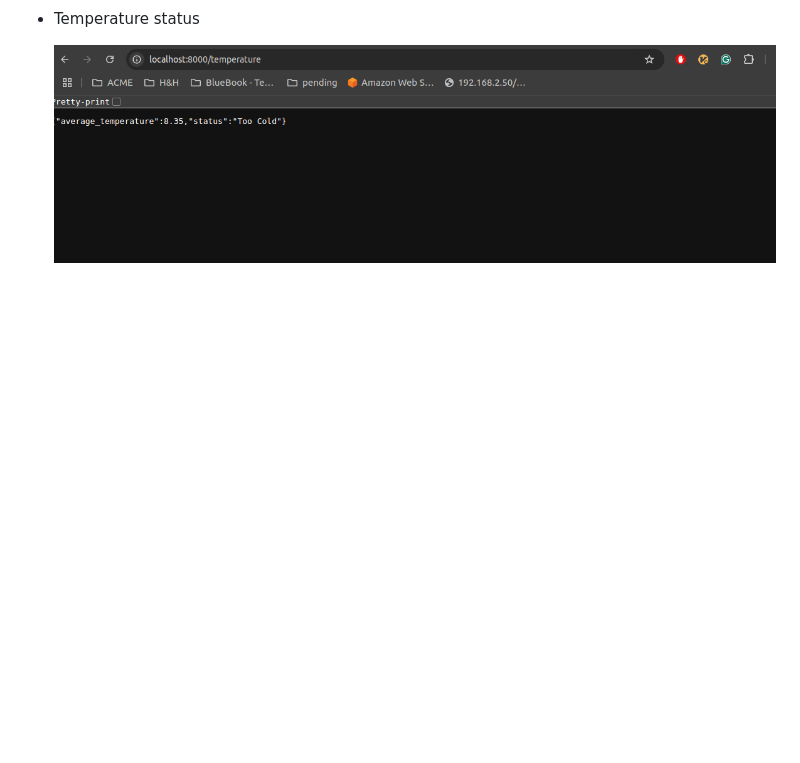
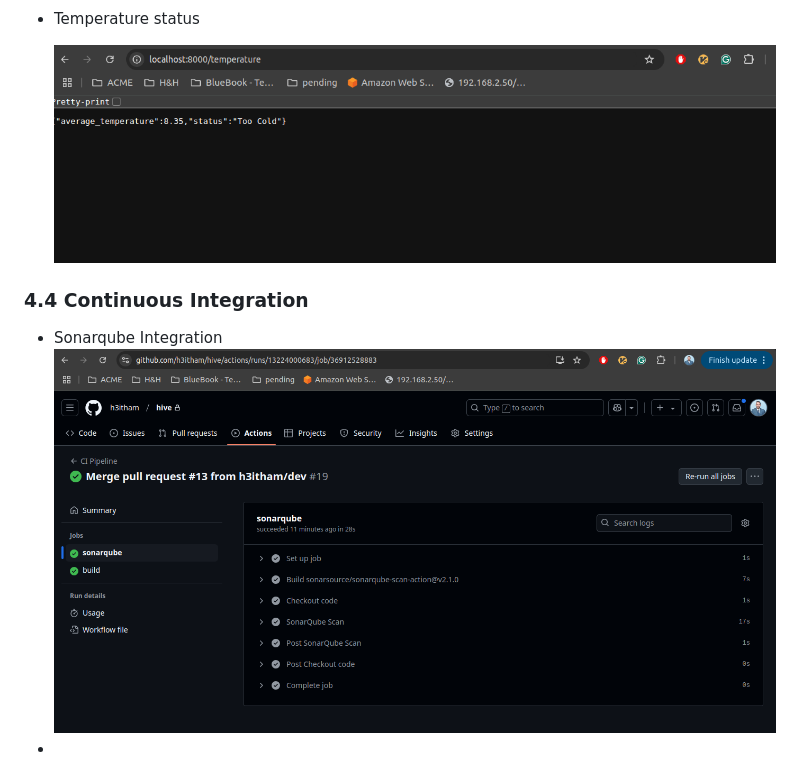
Before and after one commit to h3itham/hive-box, a Markdown page: README.md, the part around the change. Rendered like a GitHub page; pictures changed too: screenshots/06-SonarqubeIntegration.png (added); blank space fills up the shorter version.

```diff
--- a/README.md
+++ b/README.md
@@ -376,3 +376,9 @@ In this phase I decide that I should Create to component for application Fronten
 - Temperature status
 
   ![](./screenshots/05-tempearturestatus.png)
+
+### 4.4 Continuous Integration
+
+- Sonarqube Integration
+  ![](./screenshots/06-SonarqubeIntegration.png)
+-
```
Also changed, not shown: 3 other files.
